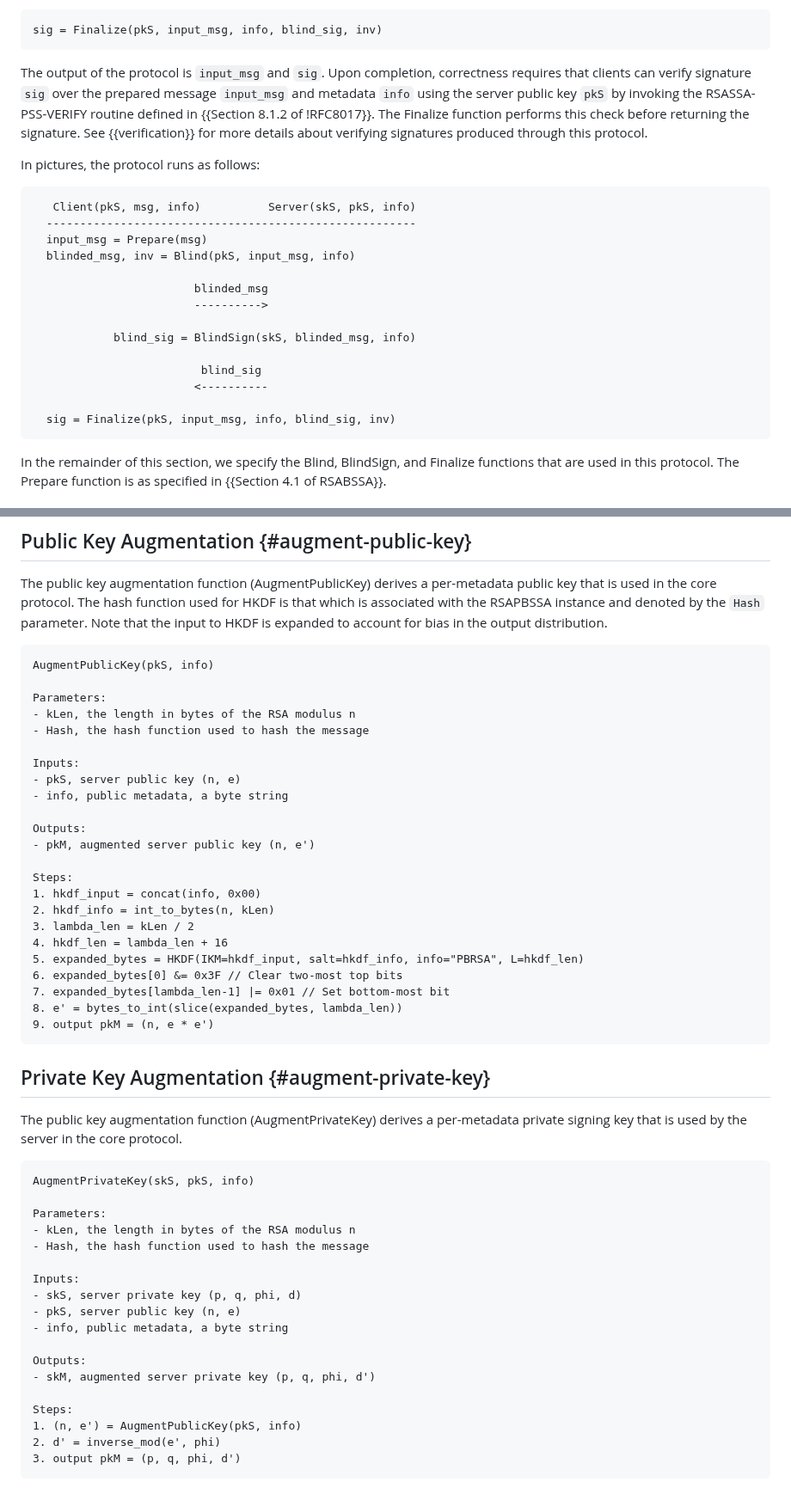
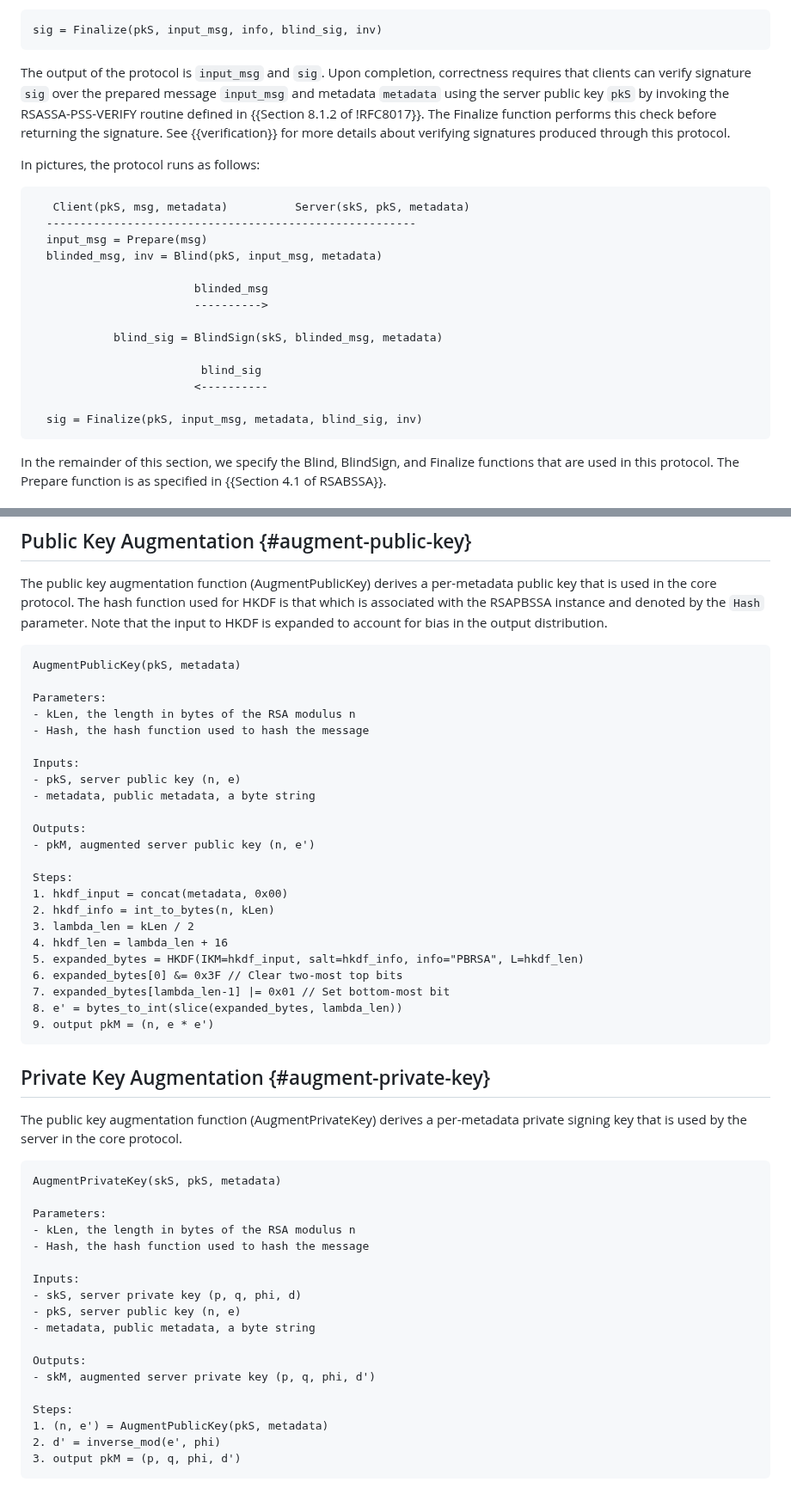
Before and after one commit to chris-wood/draft-amjad-cfrg-partially-blind-rsa, a Markdown page: draft-amjad-cfrg-partially-blind-rsa.md, 2 parts joined by grey strips. Shown at 86% size. Drawn GitHub-style.

```diff
--- a/draft-amjad-cfrg-partially-blind-rsa.md
+++ b/draft-amjad-cfrg-partially-blind-rsa.md
@@ -119,7 +119,7 @@ sig = Finalize(pkS, input_msg, info, blind_sig, inv)
 ~~~
 
 The output of the protocol is `input_msg` and `sig`. Upon completion, correctness requires that
-clients can verify signature `sig` over the prepared message `input_msg` and metadata `info`
+clients can verify signature `sig` over the prepared message `input_msg` and metadata `metadata`
 using the server public key `pkS` by invoking the RSASSA-PSS-VERIFY routine defined in
 {{Section 8.1.2 of !RFC8017}}. The Finalize function performs this check before returning the signature.
 See {{verification}} for more details about verifying signatures produced through this protocol.
@@ -127,20 +127,20 @@ See {{verification}} for more details about verifying signatures produced throug
 In pictures, the protocol runs as follows:
 
 ~~~
-   Client(pkS, msg, info)          Server(skS, pkS, info)
+   Client(pkS, msg, metadata)          Server(skS, pkS, metadata)
   -------------------------------------------------------
   input_msg = Prepare(msg)
-  blinded_msg, inv = Blind(pkS, input_msg, info)
+  blinded_msg, inv = Blind(pkS, input_msg, metadata)
 
                         blinded_msg
                         ---------->
 
-            blind_sig = BlindSign(skS, blinded_msg, info)
+            blind_sig = BlindSign(skS, blinded_msg, metadata)
 
                          blind_sig
                         <----------
 
-  sig = Finalize(pkS, input_msg, info, blind_sig, inv)
+  sig = Finalize(pkS, input_msg, metadata, blind_sig, inv)
 ~~~
 
 In the remainder of this section, we specify the Blind, BlindSign, and Finalize
@@ -379,7 +379,7 @@ is associated with the RSAPBSSA instance and denoted by the `Hash` parameter. No
 the input to HKDF is expanded to account for bias in the output distribution.
 
 ~~~
-AugmentPublicKey(pkS, info)
+AugmentPublicKey(pkS, metadata)
 
 Parameters:
 - kLen, the length in bytes of the RSA modulus n
@@ -387,13 +387,13 @@ Parameters:
 
 Inputs:
 - pkS, server public key (n, e)
-- info, public metadata, a byte string
+- metadata, public metadata, a byte string
 
 Outputs:
 - pkM, augmented server public key (n, e')
 
 Steps:
-1. hkdf_input = concat(info, 0x00)
+1. hkdf_input = concat(metadata, 0x00)
 2. hkdf_info = int_to_bytes(n, kLen)
 3. lambda_len = kLen / 2
 4. hkdf_len = lambda_len + 16
@@ -410,7 +410,7 @@ The public key augmentation function (AugmentPrivateKey) derives a per-metadata
 signing key that is used by the server in the core protocol.
 
 ~~~
-AugmentPrivateKey(skS, pkS, info)
+AugmentPrivateKey(skS, pkS, metadata)
 
 Parameters:
 - kLen, the length in bytes of the RSA modulus n
@@ -419,13 +419,13 @@ Parameters:
 Inputs:
 - skS, server private key (p, q, phi, d)
 - pkS, server public key (n, e)
-- info, public metadata, a byte string
+- metadata, public metadata, a byte string
 
 Outputs:
 - skM, augmented server private key (p, q, phi, d')
 
 Steps:
-1. (n, e') = AugmentPublicKey(pkS, info)
+1. (n, e') = AugmentPublicKey(pkS, metadata)
 2. d' = inverse_mod(e', phi)
 3. output pkM = (p, q, phi, d')
 ~~~
```
Also changed, not shown: other parts of draft-amjad-cfrg-partially-blind-rsa.md (+14 -14 lines).
